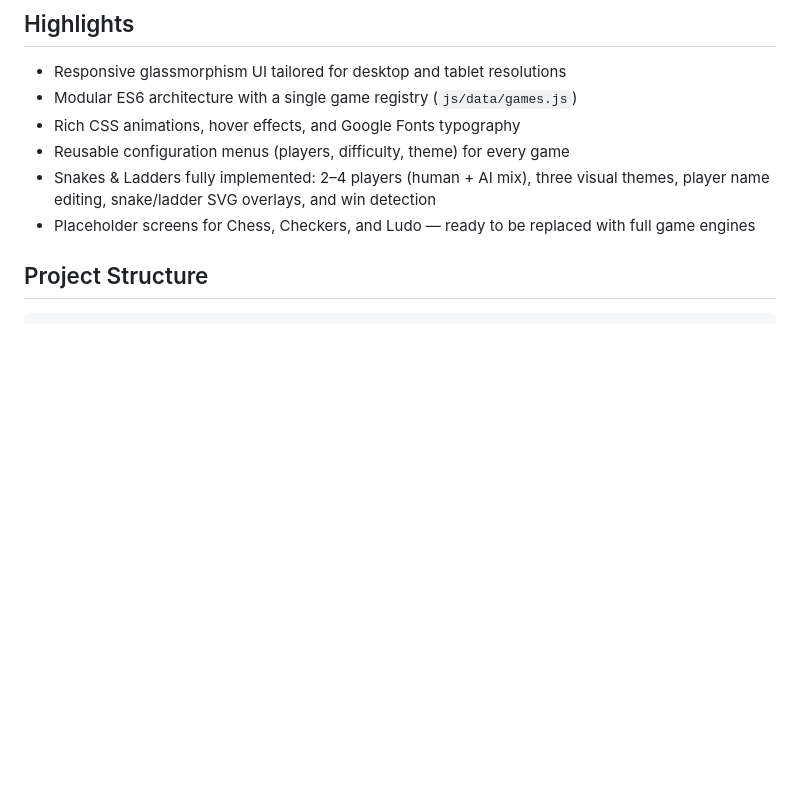
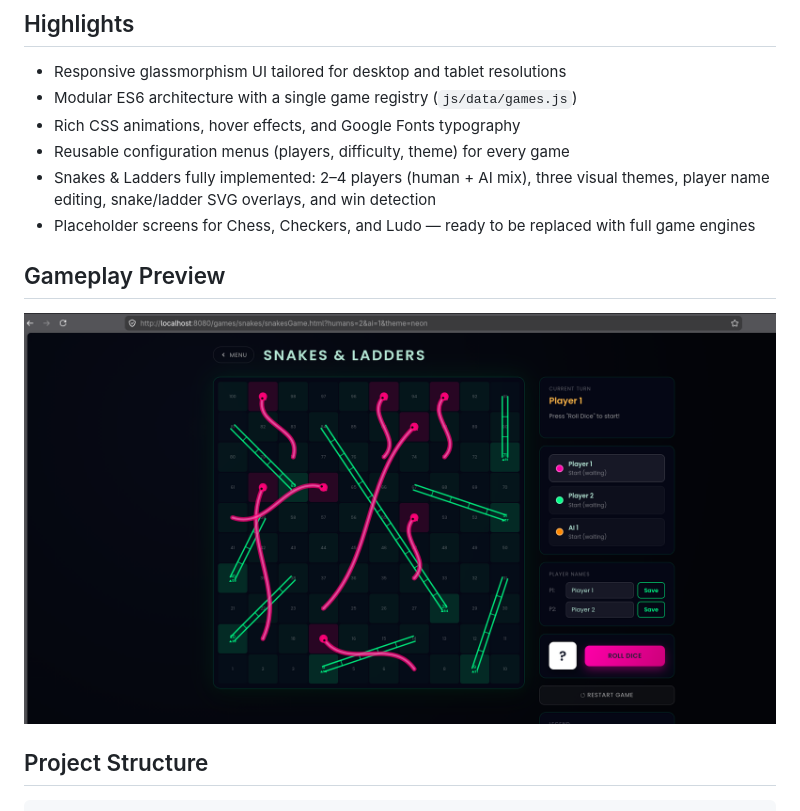
Before and after one commit to Zarboni/BoardVerse, a Markdown page: README.md, the part around the change. GitHub-like rendering; pictures changed too: assets/images/snakes-gameplay.png (added); blank space fills up the shorter version.

Commit message:
Add Snakes and Ladders gameplay screenshot

````diff
--- a/README.md
+++ b/README.md
@@ -9,6 +9,10 @@ BoardVerse is a high-fidelity HTML5 board game hub designed for large displays (
 - Reusable configuration menus (players, difficulty, theme) for every game
 - Snakes & Ladders fully implemented: 2–4 players (human + AI mix), three visual themes, player name editing, snake/ladder SVG overlays, and win detection
 - Placeholder screens for Chess, Checkers, and Ludo — ready to be replaced with full game engines
+
+## Gameplay Preview
+
+![Snakes and Ladders gameplay screenshot](assets/images/snakes-gameplay.png)
 
 ## Project Structure
 ```
````
